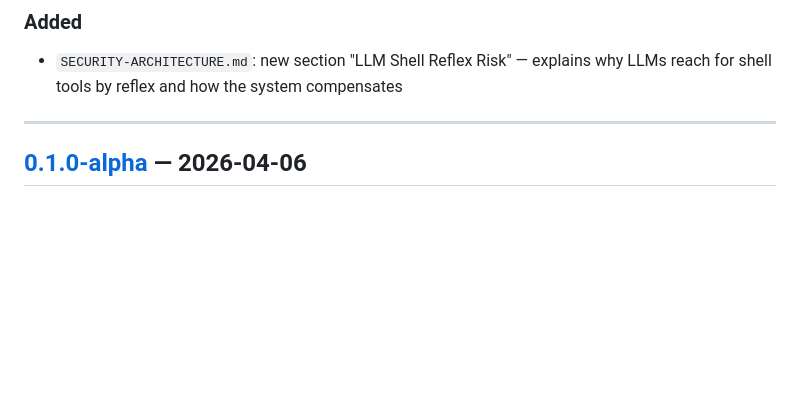
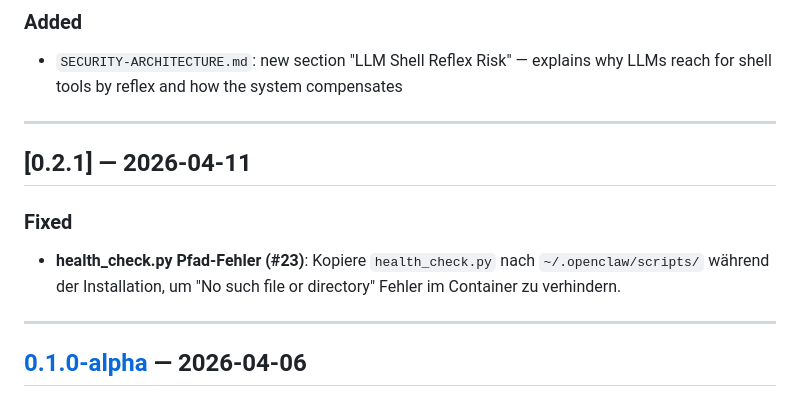
Before and after one commit to photon78/openclaw-docker-installer, a Markdown page: CHANGELOG.md, the part around the change. GitHub-like rendering; blank space fills up the shorter version.

Commit message:
docs: CHANGELOG v0.2.1

```diff
--- a/CHANGELOG.md
+++ b/CHANGELOG.md
@@ -14,6 +14,13 @@ and this project adheres to [Semantic Versioning](https://semver.org/spec/v2.0.0
 
 ### Added
 - `SECURITY-ARCHITECTURE.md`: new section "LLM Shell Reflex Risk" — explains why LLMs reach for shell tools by reflex and how the system compensates
+
+---
+
+## [0.2.1] — 2026-04-11
+
+### Fixed
+- **health_check.py Pfad-Fehler (#23)**: Kopiere `health_check.py` nach `~/.openclaw/scripts/` während der Installation, um "No such file or directory" Fehler im Container zu verhindern.
 
 ---
 
```
